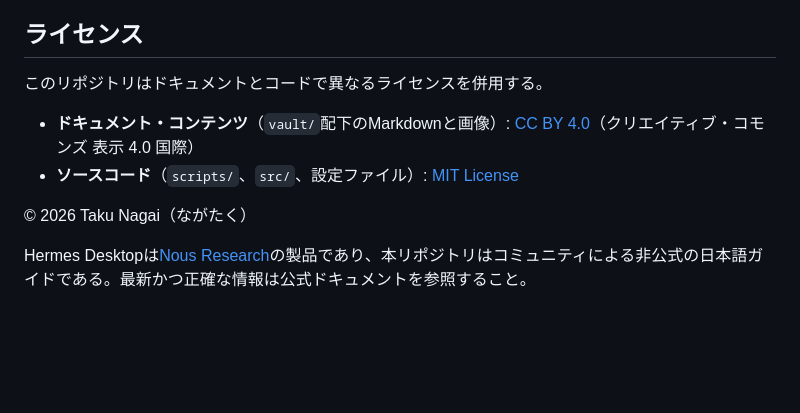
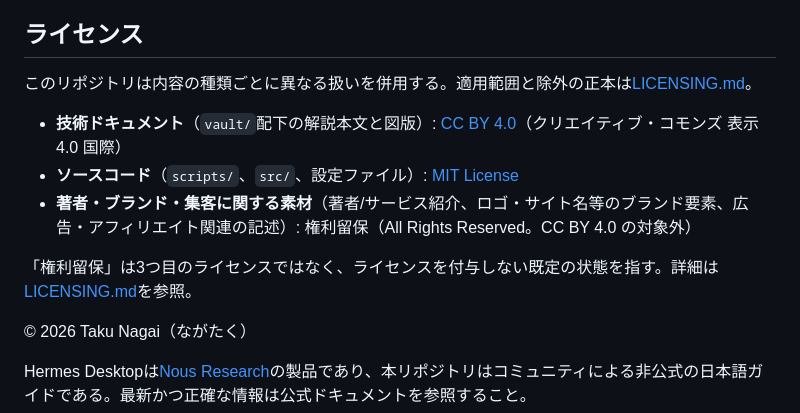
Before and after one commit to takunagai/hermes-desktop-guide, a Markdown page: README.md, the part around the change. Rendered like a GitHub page; blank space fills up the shorter version.

Commit message:
docs(license): ライセンス区分を3種に整理し正本 LICENSING.md を追加
README のライセンス節を「技術ドキュメント（CC BY 4.0）／ソースコード（MIT）／著者・ブランド・集客素材（権利留保）」の3区分へ更新し、適用範囲と除外の正本として LICENSING.md を新設する。

```diff
--- a/README.md
+++ b/README.md
@@ -166,10 +166,13 @@ Cloudflare Workers（Static Assets）にWorkers Builds（GitHub連携）でデ
 
 ## ライセンス
 
-このリポジトリはドキュメントとコードで異なるライセンスを併用する。
+このリポジトリは内容の種類ごとに異なる扱いを併用する。適用範囲と除外の正本は[LICENSING.md](./LICENSING.md)。
 
-- **ドキュメント・コンテンツ**（`vault/`配下のMarkdownと画像）: [CC BY 4.0](./LICENSE)（クリエイティブ・コモンズ 表示 4.0 国際）
+- **技術ドキュメント**（`vault/`配下の解説本文と図版）: [CC BY 4.0](./LICENSE)（クリエイティブ・コモンズ 表示 4.0 国際）
 - **ソースコード**（`scripts/`、`src/`、設定ファイル）: [MIT License](./LICENSE-CODE)
+- **著者・ブランド・集客に関する素材**（著者/サービス紹介、ロゴ・サイト名等のブランド要素、広告・アフィリエイト関連の記述）: 権利留保（All Rights Reserved。CC BY 4.0 の対象外）
+
+「権利留保」は3つ目のライセンスではなく、ライセンスを付与しない既定の状態を指す。詳細は[LICENSING.md](./LICENSING.md)を参照。
 
 © 2026 Taku Nagai（ながたく）
 
```
Also changed, not shown: LICENSING.md (added, +60 -0 lines).
